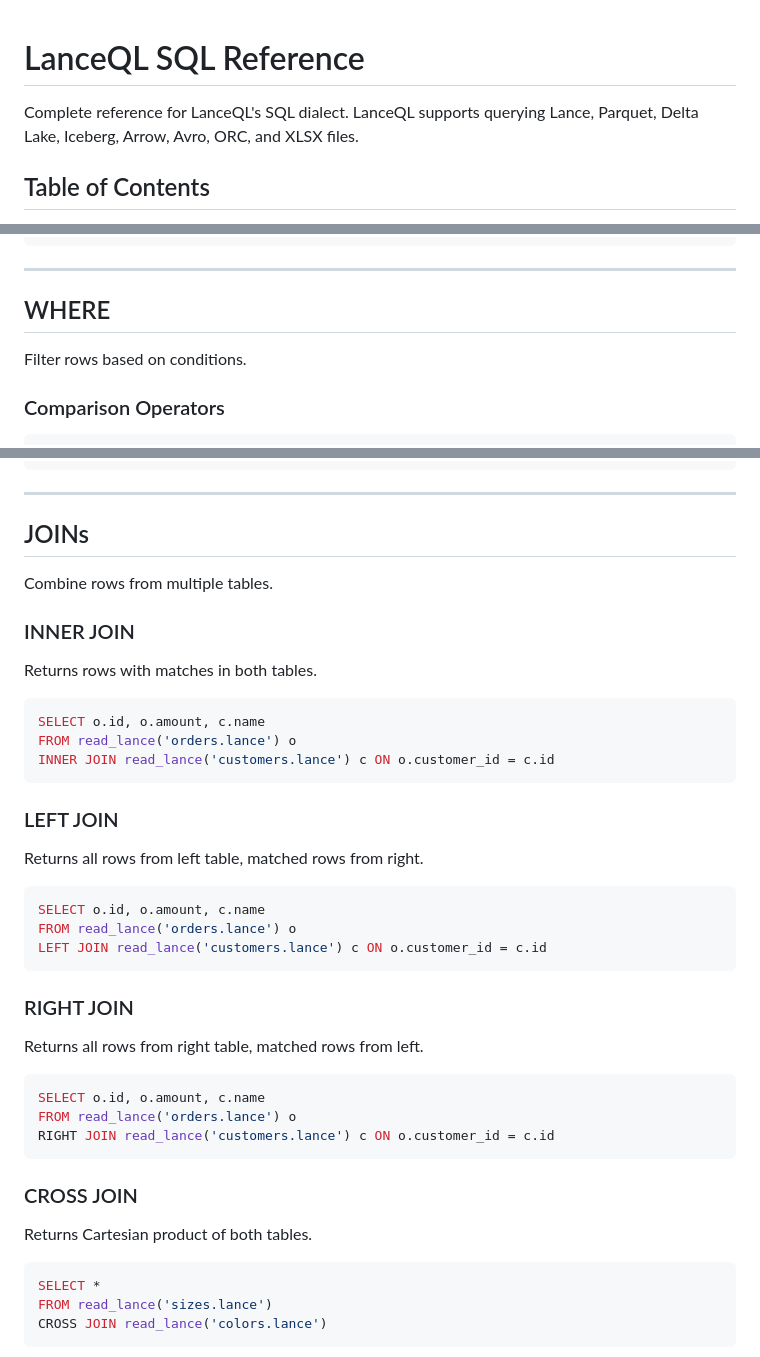
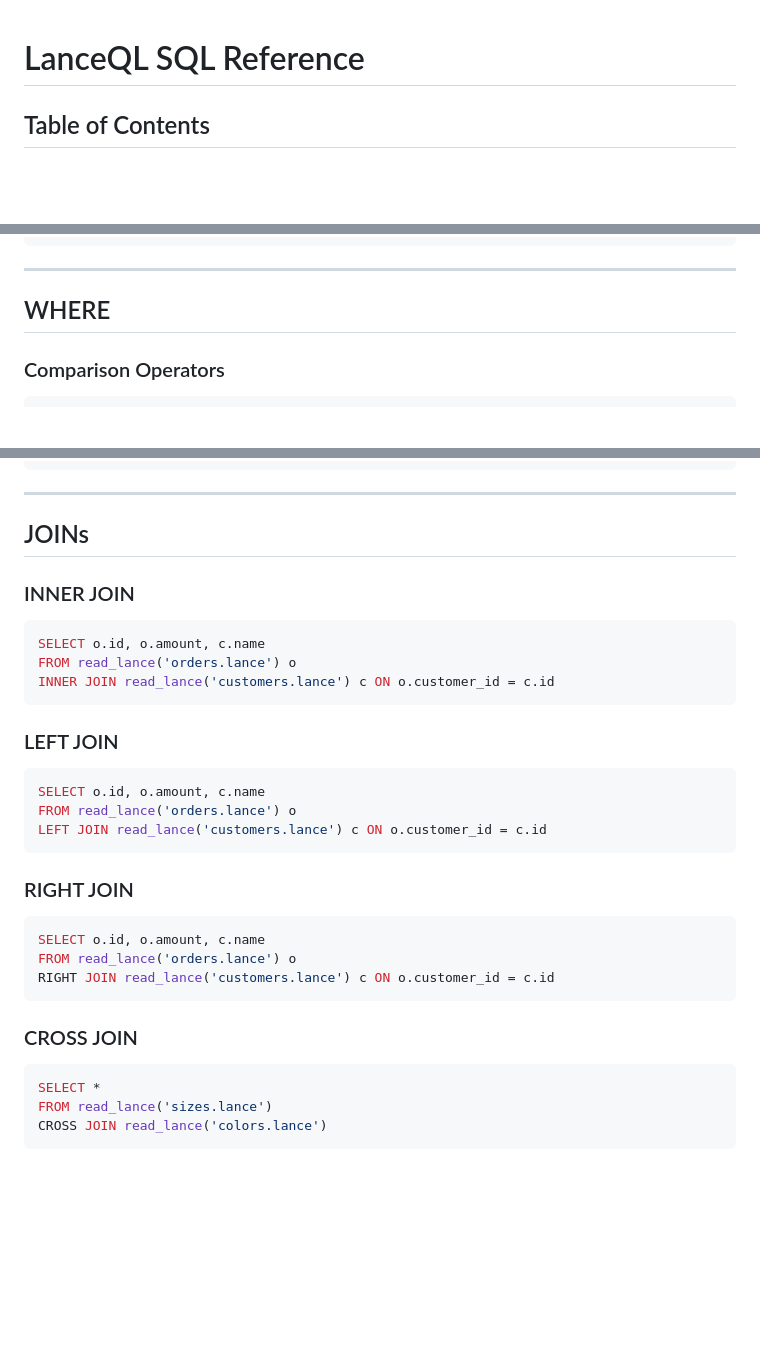
Before and after one commit to teamchong/lanceql, a Markdown page: docs/SQL_REFERENCE.md, 3 parts joined by grey strips. Rendered like a GitHub page; blank space fills up the shorter version.

````diff
--- a/docs/SQL_REFERENCE.md
+++ b/docs/SQL_REFERENCE.md
@@ -1,6 +1,4 @@
 # LanceQL SQL Reference
-
-Complete reference for LanceQL's SQL dialect. LanceQL supports querying Lance, Parquet, Delta Lake, Iceberg, Arrow, Avro, ORC, and XLSX files.
 
 ## Table of Contents
 
@@ -148,8 +146,6 @@ SELECT UPPER(name), ROUND(price, 2) FROM read_lance('products.lance')
 
 ## WHERE
 
-Filter rows based on conditions.
-
 ### Comparison Operators
 
 ```sql
@@ -260,11 +254,7 @@ SELECT * FROM read_lance('data.lance') LIMIT 20 OFFSET 10
 
 ## JOINs
 
-Combine rows from multiple tables.
-
 ### INNER JOIN
-
-Returns rows with matches in both tables.
 
 ```sql
 SELECT o.id, o.amount, c.name
@@ -274,8 +264,6 @@ INNER JOIN read_lance('customers.lance') c ON o.customer_id = c.id
 
 ### LEFT JOIN
 
-Returns all rows from left table, matched rows from right.
-
 ```sql
 SELECT o.id, o.amount, c.name
 FROM read_lance('orders.lance') o
@@ -284,8 +272,6 @@ LEFT JOIN read_lance('customers.lance') c ON o.customer_id = c.id
 
 ### RIGHT JOIN
 
-Returns all rows from right table, matched rows from left.
-
 ```sql
 SELECT o.id, o.amount, c.name
 FROM read_lance('orders.lance') o
@@ -293,8 +279,6 @@ RIGHT JOIN read_lance('customers.lance') c ON o.customer_id = c.id
 ```
 
 ### CROSS JOIN
-
-Returns Cartesian product of both tables.
 
 ```sql
 SELECT *
````
Also changed, not shown: other parts of docs/SQL_REFERENCE.md (+0 -4 lines), docs/VECTOR_SEARCH.md (+4 -64 lines).
